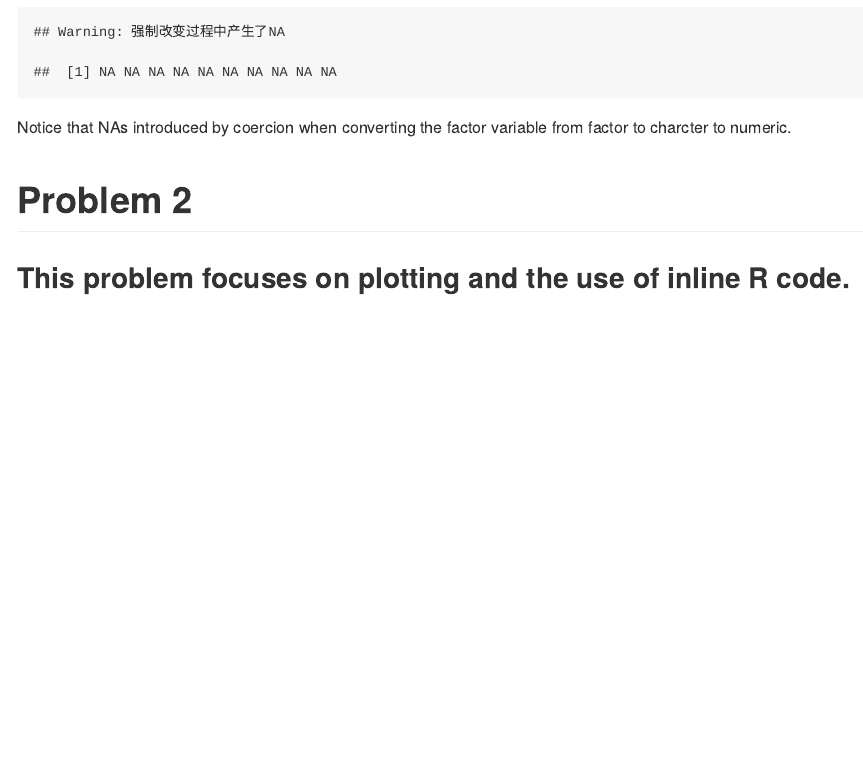
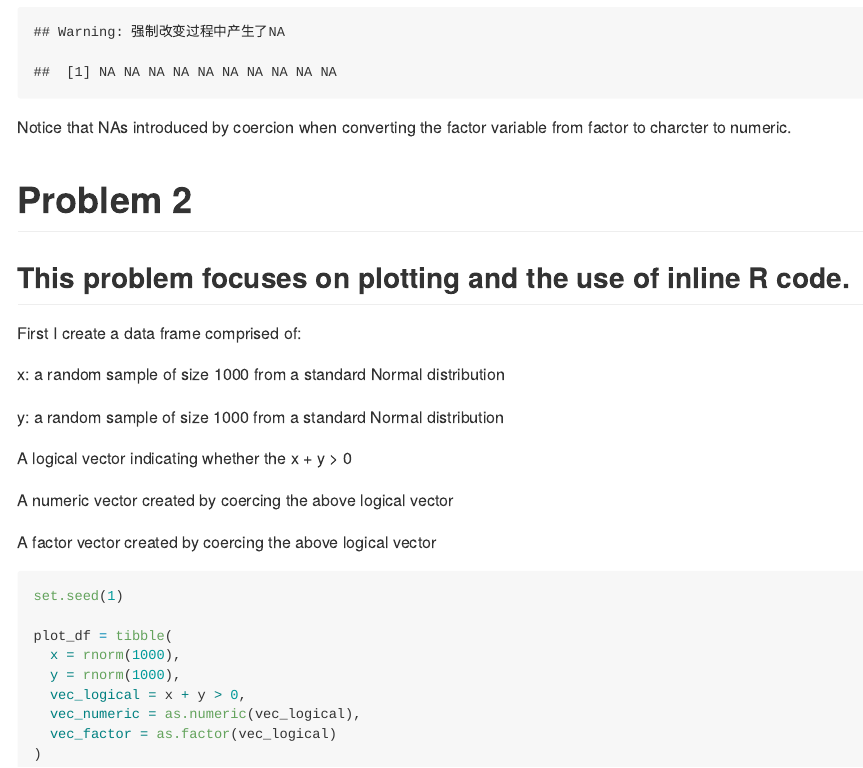
Before and after one commit to yuemingkou/p8105_hw1_yk2826, an R Markdown document (p8105_hw1_yk2826.Rmd): the page in a window 1100 px wide, from 2410 px down. The pictures show the output file p8105_hw1_yk2826.md that the author committed with the source, drawn offline in the style of GitHub.

Commit message:
create a data frame named plot_df

````diff
--- a/p8105_hw1_yk2826.Rmd
+++ b/p8105_hw1_yk2826.Rmd
@@ -73,3 +73,29 @@ Notice that NAs introduced by coercion when converting the factor variable from
 
 # Problem 2
 ## This problem focuses on plotting and the use of inline R code.
+
+First I create a data frame comprised of:
+
+
+x: a random sample of size 1000 from a standard Normal distribution
+
+y: a random sample of size 1000 from a standard Normal distribution
+
+A logical vector indicating whether the x + y > 0
+
+A numeric vector created by coercing the above logical vector
+
+A factor vector created by coercing the above logical vector
+
+```{r df_create}
+set.seed(1)
+
+plot_df = tibble(
+  x = rnorm(1000),
+  y = rnorm(1000),
+  vec_logical = x + y > 0,
+  vec_numeric = as.numeric(vec_logical),
+  vec_factor = as.factor(vec_logical)
+)
+
+```
````
Also changed, not shown: p8105_hw1_yk2826.md.
